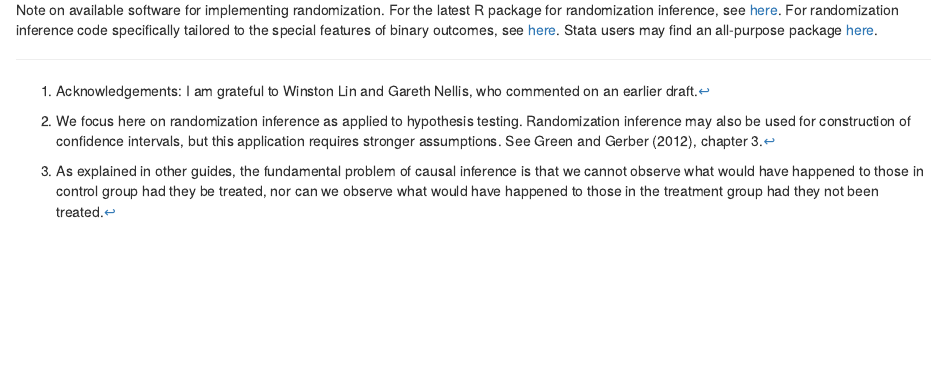
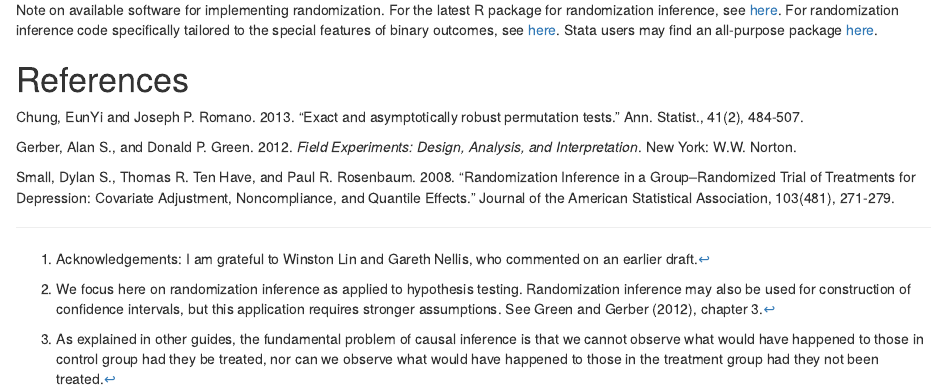
Before and after one commit to egap/methods-guides, an R Markdown document (ri/ri.Rmd): the page in a window 1100 px wide, from 6590 px down before the commit and from 6610 px down after it, so that both start at the same text. The pictures show the output file ri/ri.html that the author committed with the source, opened offline.

Commit message:
add biblio to RI guide

```diff
--- a/ri/ri.Rmd
+++ b/ri/ri.Rmd
@@ -119,3 +119,11 @@ On the other hand, randomization inference cannot be applied with additional ass
 Old-fashioned approximate methods work well when the assumptions on which the approximations rest are sound. For example, when an experiment involves random assignment of individual subjects, outcomes are distributed more or less symmetrically around the mean, and the number of subjects is greater than 100, the difference between conventional p-values and RI p-values may be negligible. Randomization inference may still be useful as the final word, but it rarely changes inferences substantively under these circumstances. The method is valuable primarily for nonstandard applications in which outcomes are skewed, subject pools are small, or the method of assignment is complex.
 
 Note on available software for implementing randomization. For the latest R package for randomization inference, see [here](http://alexandercoppock.com/ri2/articles/ri2_vignette.html). For randomization inference code specifically tailored to the special features of binary outcomes, see [here](https://cran.r-project.org/web/packages/RI2by2/index.html). Stata users may find an all-purpose package [here](https://github.com/simonheb/ritest).
+
+References
+==
+Chung, EunYi and Joseph P. Romano. 2013. "Exact and asymptotically robust permutation tests." The Annals of Statistics, 41(2), 484-507.
+
+Gerber, Alan S., and Donald P. Green. 2012. *Field Experiments: Design, Analysis, and Interpretation*. New York: W.W. Norton.
+
+Small, Dylan S., Thomas R. Ten Have, and Paul R. Rosenbaum. 2008. "Randomization Inference in a Group–Randomized Trial of Treatments for Depression: Covariate Adjustment, Noncompliance, and Quantile Effects." Journal of the American Statistical Association, 103(481), 271-279.
```
Also changed, not shown: ri/ri.html.
